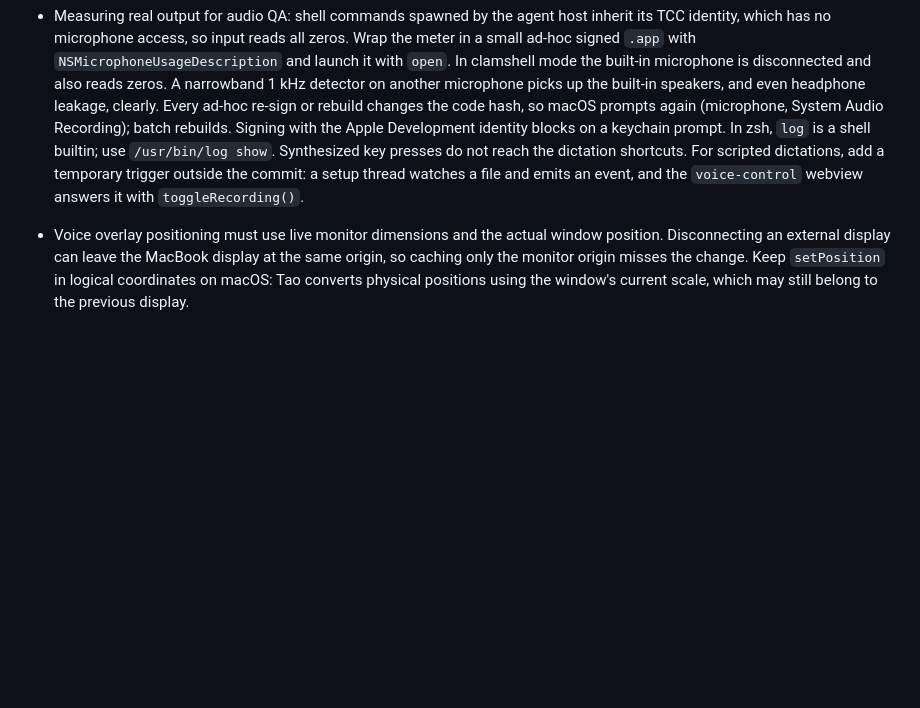
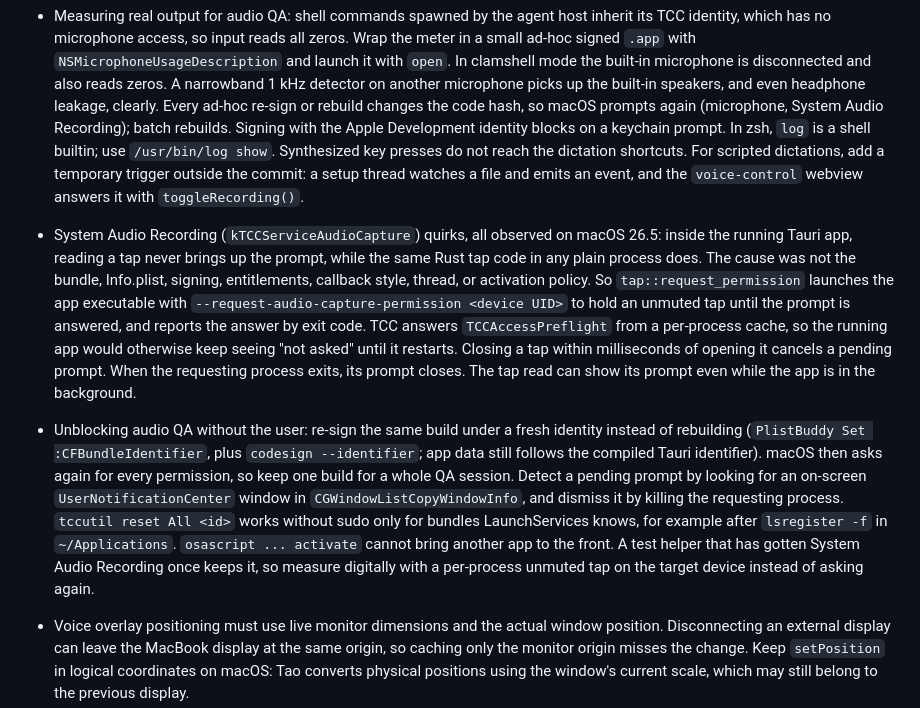
Before and after one commit to voxfusion/voxfusion, a Markdown page: AGENTS.md, the part around the change. Drawn GitHub-style; blank space fills up the shorter version.

Commit message:
docs: record System Audio Recording findings for agents

```diff
--- a/AGENTS.md
+++ b/AGENTS.md
@@ -92,4 +92,6 @@ Without CMake, `bun dev` fails during `whisper-rs-sys` with `is cmake not instal
 - "Muffle media while recording" plays other apps' audio through a low-pass filter (`handlers/media/filter.rs`, 4th-order Butterworth swept on a log scale from 20 kHz to 350 Hz), through the process tap in `tap.rs`, on every output. It falls back to lowering the default output's virtual main volume (`vmvc`, the value behind the system volume slider) through `AudioObjectGetPropertyData`/`SetPropertyData` in these cases: macOS before 14.2, System Audio Recording off (checked with the private `TCCAccessPreflight`: 0 granted, 1 denied, 2 not asked; a denied tap delivers silence), an aggregate output, or a Bluetooth headset whose microphone is recording. The `AudioHardwareService*` wrappers are deprecated. One worker thread in `handlers/media/muffle.rs` owns every volume, filter and tap change and fade, so the Tauri commands only post a message and cannot delay recording start. A tap session follows the default output when it changes mid-recording. Its state machine runs against a fake output in `cargo test`; on Linux, copy `muffle.rs` and `filter.rs` into a scratch crate with a stub `CoreAudioOutput` to run those tests. CoreAudio may apply volume changes asynchronously, so do not detect user volume changes by comparing read-back values: a false match would leave the output turned down.
 - Many outputs have no `mute`, `vmvc`, or per-channel `volm` property at all, under any API (`AudioObject*` or `AudioHardwareService*`): USB audio interfaces with a hardware knob (Arturia MiniFuse) and DisplayPort/HDMI displays. CoreAudio answers `'who?'` (2003332927), and the macOS volume slider is greyed out for them. `handlers/media/tap.rs` handles these outputs with a process tap (macOS 14.2+, looked up at runtime). The tap covers the output's first stream, excludes the app's own process, and uses `CATapMutedWhenTapped`. A private aggregate device plays the tap back at a cubic gain; the tap is the last input buffer, after the output device's own inputs. A `CATapMuted` tap that nobody reads mutes nothing. Reading the tap prompts for System Audio Recording (`NSAudioCaptureUsageDescription`). If that permission is missing, the tap delivers silence but still holds the audio back, so muffle on these outputs mutes instead. Killing the process restores the audio at once. An Aggregate or Multi-Output Device used as the output cannot be nested in the playback device, which then has no output streams. Mute still works there, but muffle is refused instead of silencing the output.
 - Measuring real output for audio QA: shell commands spawned by the agent host inherit its TCC identity, which has no microphone access, so input reads all zeros. Wrap the meter in a small ad-hoc signed `.app` with `NSMicrophoneUsageDescription` and launch it with `open`. In clamshell mode the built-in microphone is disconnected and also reads zeros. A narrowband 1 kHz detector on another microphone picks up the built-in speakers, and even headphone leakage, clearly. Every ad-hoc re-sign or rebuild changes the code hash, so macOS prompts again (microphone, System Audio Recording); batch rebuilds. Signing with the Apple Development identity blocks on a keychain prompt. In zsh, `log` is a shell builtin; use `/usr/bin/log show`. Synthesized key presses do not reach the dictation shortcuts. For scripted dictations, add a temporary trigger outside the commit: a setup thread watches a file and emits an event, and the `voice-control` webview answers it with `toggleRecording()`.
+- System Audio Recording (`kTCCServiceAudioCapture`) quirks, all observed on macOS 26.5: inside the running Tauri app, reading a tap never brings up the prompt, while the same Rust tap code in any plain process does. The cause was not the bundle, Info.plist, signing, entitlements, callback style, thread, or activation policy. So `tap::request_permission` launches the app executable with `--request-audio-capture-permission <device UID>` to hold an unmuted tap until the prompt is answered, and reports the answer by exit code. TCC answers `TCCAccessPreflight` from a per-process cache, so the running app would otherwise keep seeing "not asked" until it restarts. Closing a tap within milliseconds of opening it cancels a pending prompt. When the requesting process exits, its prompt closes. The tap read can show its prompt even while the app is in the background.
+- Unblocking audio QA without the user: re-sign the same build under a fresh identity instead of rebuilding (`PlistBuddy Set :CFBundleIdentifier`, plus `codesign --identifier`; app data still follows the compiled Tauri identifier). macOS then asks again for every permission, so keep one build for a whole QA session. Detect a pending prompt by looking for an on-screen `UserNotificationCenter` window in `CGWindowListCopyWindowInfo`, and dismiss it by killing the requesting process. `tccutil reset All <id>` works without sudo only for bundles LaunchServices knows, for example after `lsregister -f` in `~/Applications`. `osascript ... activate` cannot bring another app to the front. A test helper that has gotten System Audio Recording once keeps it, so measure digitally with a per-process unmuted tap on the target device instead of asking again.
 - Voice overlay positioning must use live monitor dimensions and the actual window position. Disconnecting an external display can leave the MacBook display at the same origin, so caching only the monitor origin misses the change. Keep `setPosition` in logical coordinates on macOS: Tao converts physical positions using the window's current scale, which may still belong to the previous display.
```
